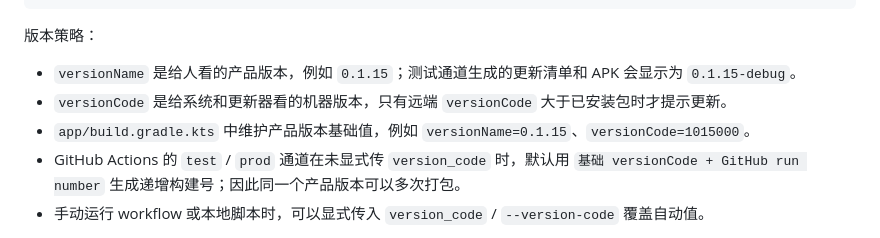
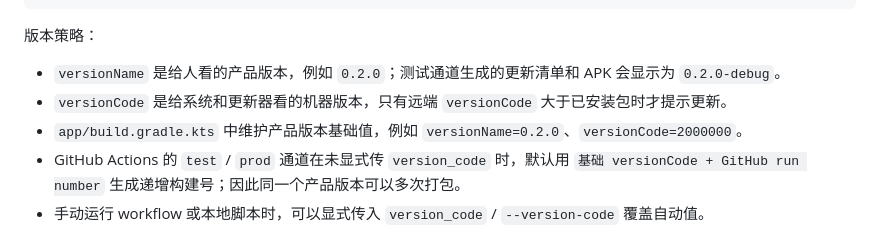
Before and after one commit to zergee24/harness-apk, a Markdown page: docs/release-hosting.md, the part around the change. GitHub-like rendering.

```diff
--- a/docs/release-hosting.md
+++ b/docs/release-hosting.md
@@ -39,9 +39,9 @@ scripts/release_apk.sh test --version-code 1015009 --upload
 
 版本策略：
 
-- `versionName` 是给人看的产品版本，例如 `0.1.15`；测试通道生成的更新清单和 APK 会显示为 `0.1.15-debug`。
+- `versionName` 是给人看的产品版本，例如 `0.2.0`；测试通道生成的更新清单和 APK 会显示为 `0.2.0-debug`。
 - `versionCode` 是给系统和更新器看的机器版本，只有远端 `versionCode` 大于已安装包时才提示更新。
-- `app/build.gradle.kts` 中维护产品版本基础值，例如 `versionName=0.1.15`、`versionCode=1015000`。
+- `app/build.gradle.kts` 中维护产品版本基础值，例如 `versionName=0.2.0`、`versionCode=2000000`。
 - GitHub Actions 的 `test` / `prod` 通道在未显式传 `version_code` 时，默认用 `基础 versionCode + GitHub run number` 生成递增构建号；因此同一个产品版本可以多次打包。
 - 手动运行 workflow 或本地脚本时，可以显式传入 `version_code` / `--version-code` 覆盖自动值。
 
```
Also changed, not shown: README.md (+2 -2 lines).
